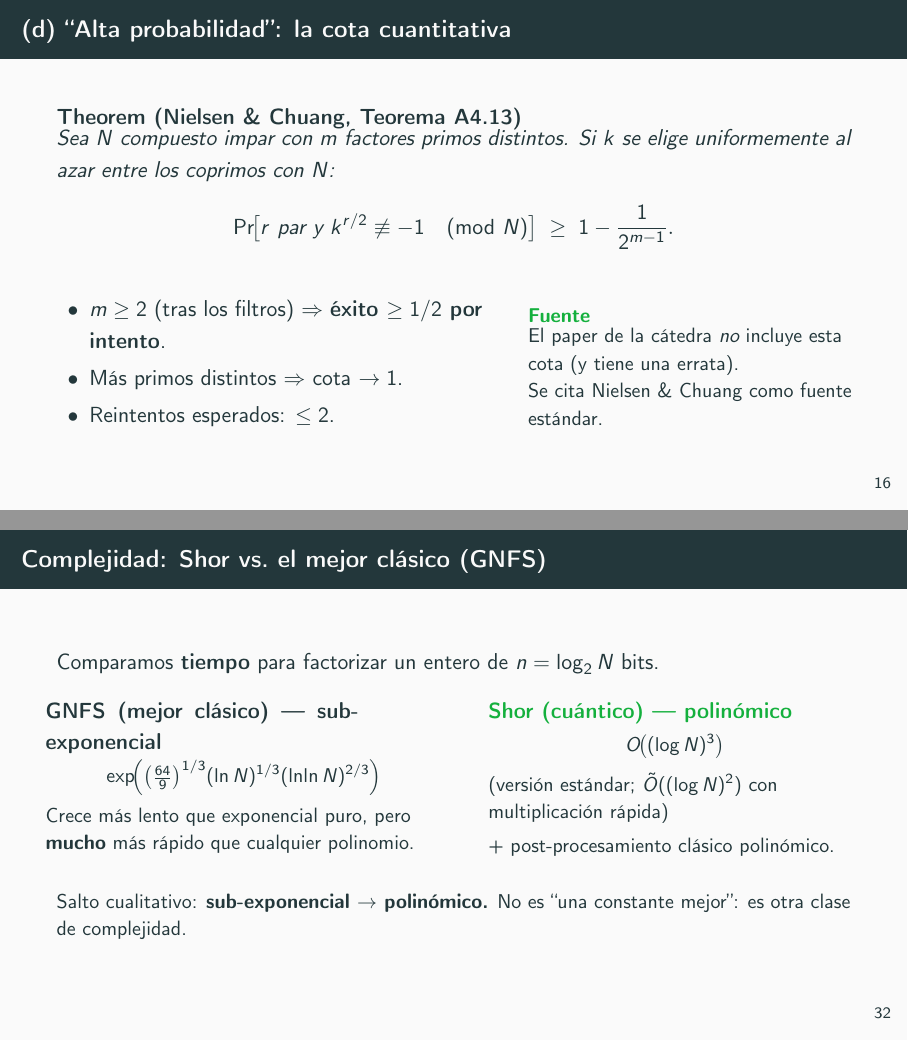
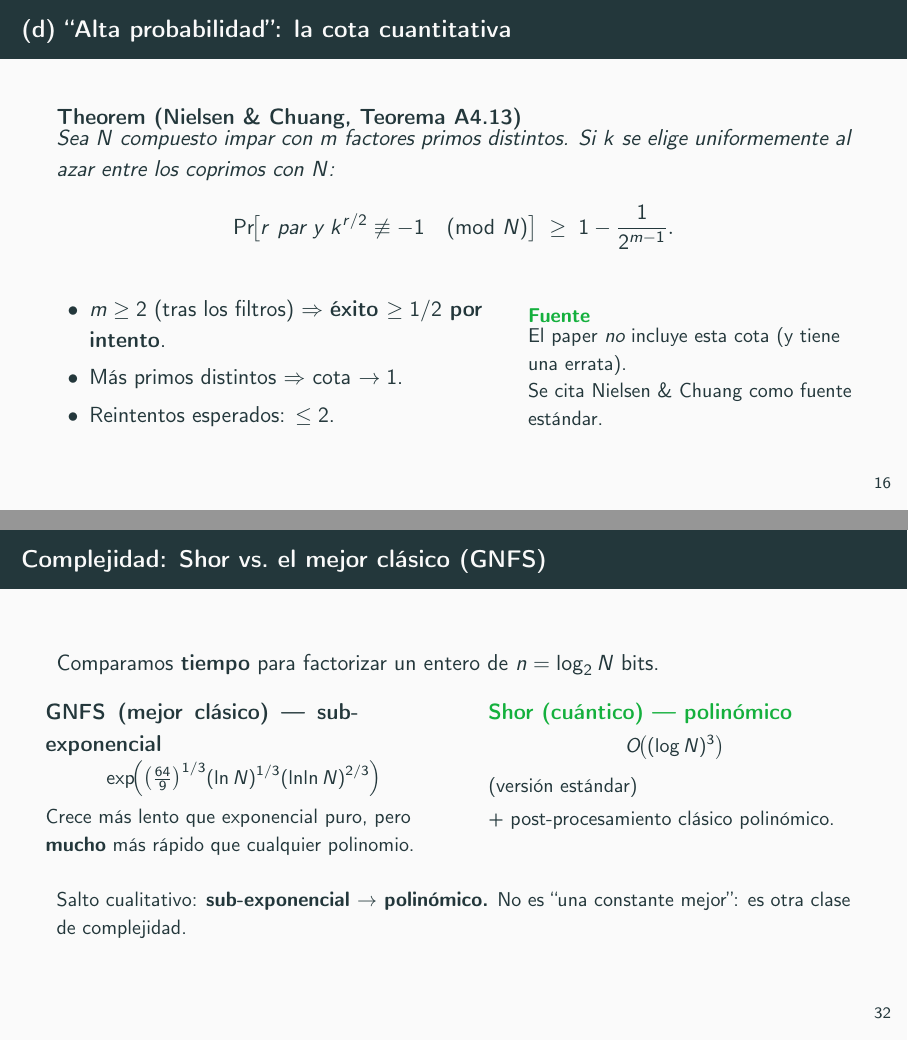
Before and after one commit to FranciscoFerrutti/AlgoritmoShor, LaTeX slides (shor_presentacion.tex): pages 19 and 38 of 48, joined at a grey line. Compiled offline with pdfLaTeX.

Commit message:
Minor text fixes in slides 16, 32, and 38
- Slide 16: remove "de la cátedra" from source block
- Slide 32: shorten Shor complexity to "(versión estándar)" only
- Slide 38: add "digital" to FIPS 206 signature type

Co-Authored-By: Claude Sonnet 4.6 <noreply@anthropic.com>

```diff
--- a/shor_presentacion.tex
+++ b/shor_presentacion.tex
@@ -607,7 +607,7 @@
 
     \column{0.42\textwidth}
     \begin{exampleblock}{\small Fuente}
-      \small El paper de la cátedra \emph{no} incluye esta cota
+      \small El paper \emph{no} incluye esta cota
       (y tiene una errata).\\
       Se cita Nielsen \& Chuang como fuente estándar.
     \end{exampleblock}
@@ -1194,7 +1194,7 @@
       \[
         O\!\bigl((\log N)^3\bigr)
       \]
-      (versión estándar; $\tilde{O}((\log N)^2)$ con multiplicación rápida)\\[3pt]
+      (versión estándar)\\[3pt]
       + post-procesamiento clásico polinómico.
     \end{exampleblock}
   \end{columns}
```
Also changed, not shown: shor_presentacion.pdf, shor_presentacion.tex (2 more changed lines).
